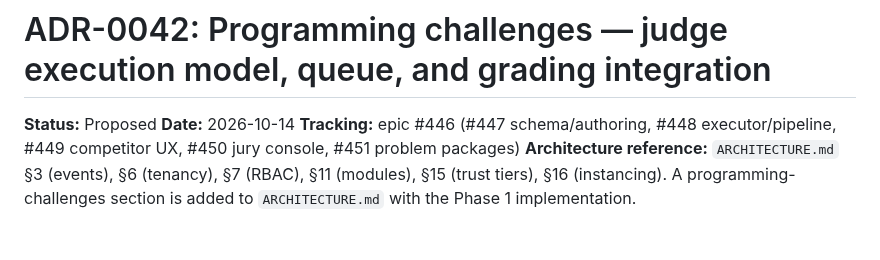
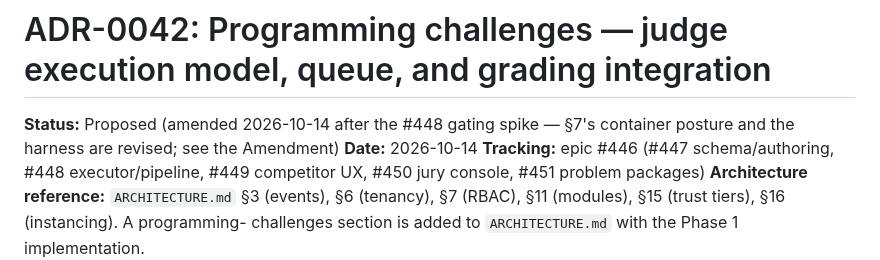
Before and after one commit to tbcsec/Flagpost, a Markdown page: docs/adr/0042-programming-challenges-code-judge.md, the part around one of its changes. Rendered like a GitHub page.

```diff
--- a/docs/adr/0042-programming-challenges-code-judge.md
+++ b/docs/adr/0042-programming-challenges-code-judge.md
@@ -1,6 +1,7 @@
 # ADR-0042: Programming challenges — judge execution model, queue, and grading integration
 
-**Status:** Proposed
+**Status:** Proposed (amended 2026-10-14 after the #448 gating spike — §7's
+container posture and the harness are revised; see the Amendment)
 **Date:** 2026-10-14
 **Tracking:** epic #446 (#447 schema/authoring, #448 executor/pipeline, #449
 competitor UX, #450 jury console, #451 problem packages)
```
Also changed, not shown: other parts of docs/adr/0042-programming-challenges-code-judge.md (+74 -0 lines).
